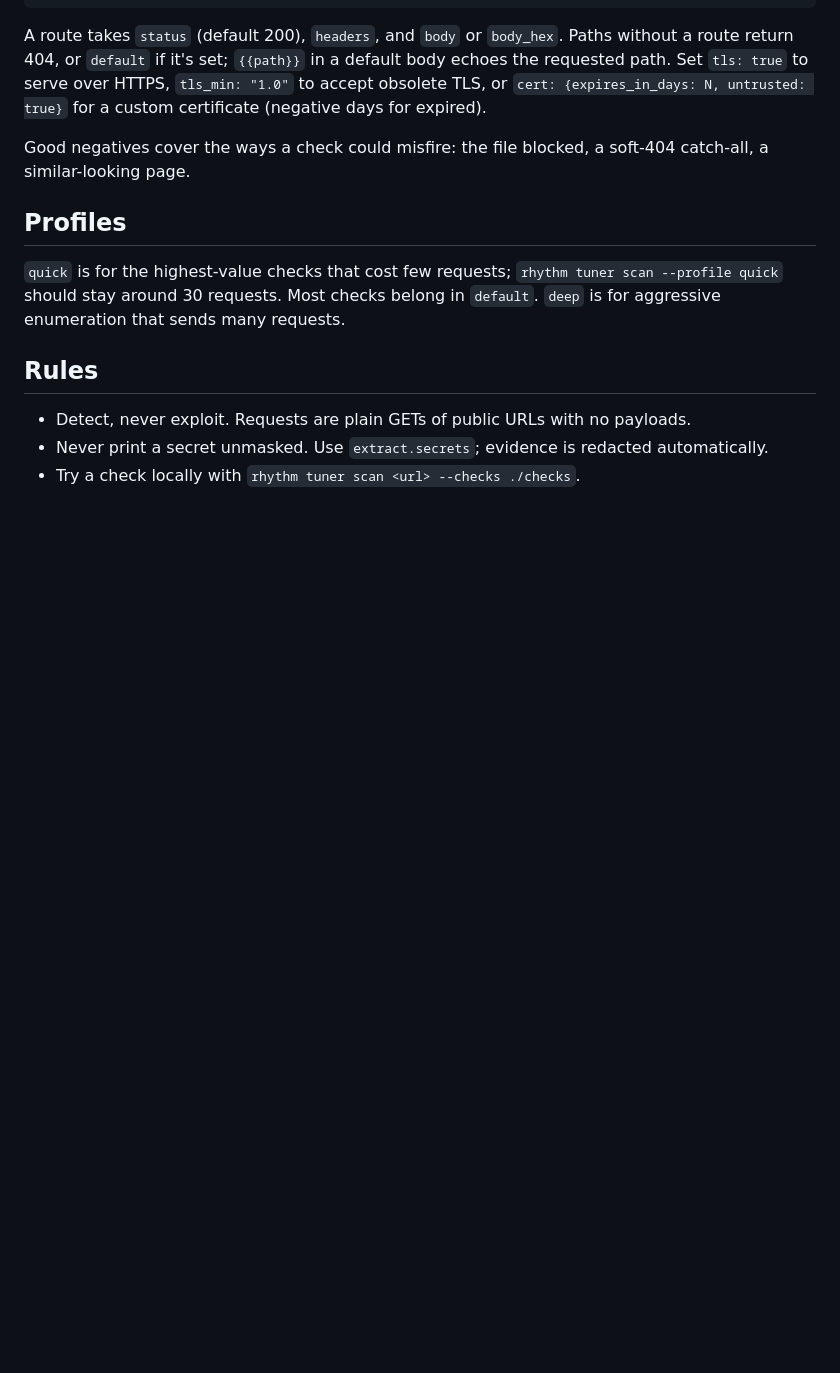
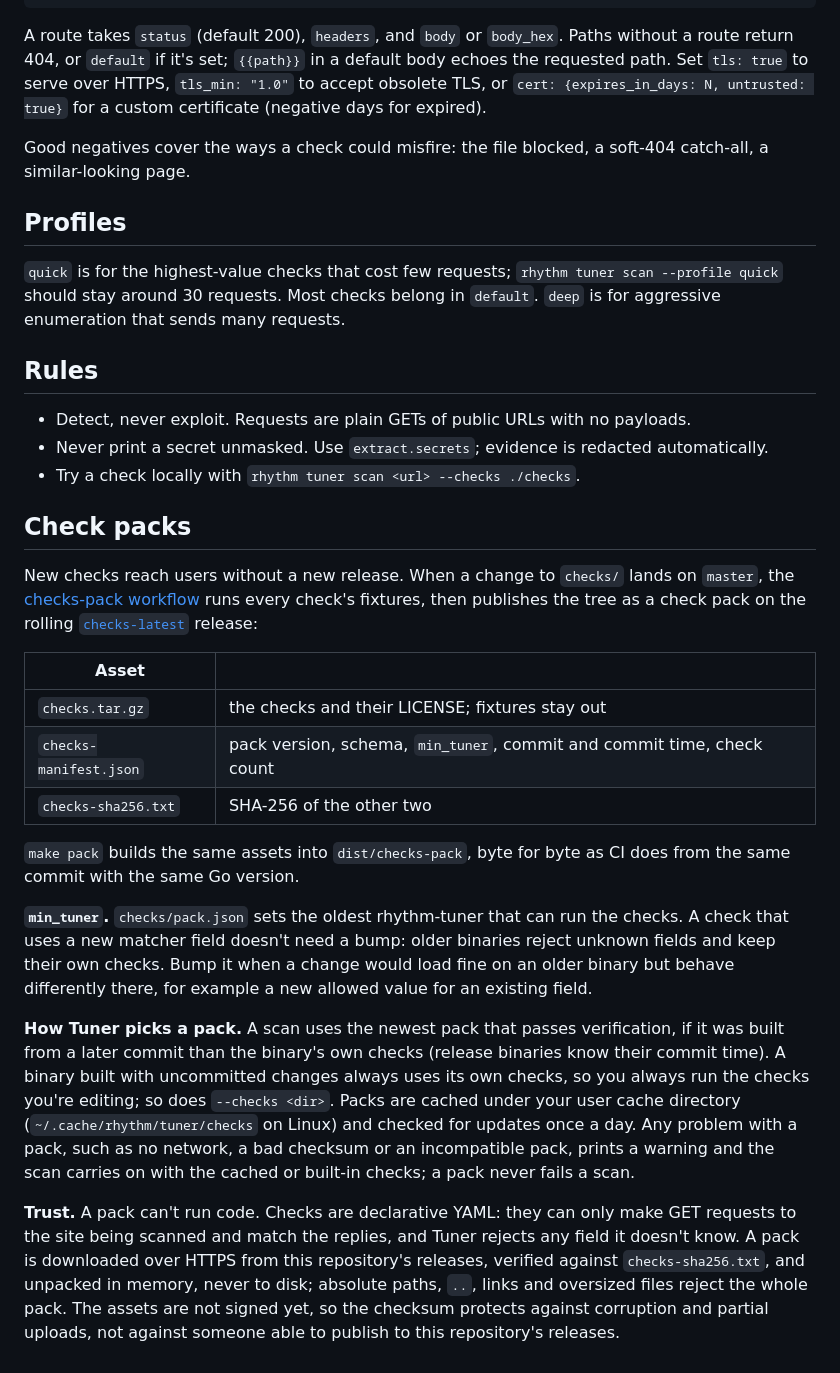
Before and after one commit to RhythmShahriar/tuner, a Markdown page: docs/checks.md, the part around the change. GitHub-like rendering; blank space fills up the shorter version.

Commit message:
docs: explain check packs, their trust model and new flags

```diff
--- a/docs/checks.md
+++ b/docs/checks.md
@@ -84,3 +84,21 @@ enumeration that sends many requests.
 - Detect, never exploit. Requests are plain GETs of public URLs with no payloads.
 - Never print a secret unmasked. Use `extract.secrets`; evidence is redacted automatically.
 - Try a check locally with `rhythm tuner scan <url> --checks ./checks`.
+
+## Check packs
+
+New checks reach users without a new release. When a change to `checks/` lands on `master`, the [checks-pack workflow](../.github/workflows/checks-pack.yml) runs every check's fixtures, then publishes the tree as a check pack on the rolling [`checks-latest`](https://github.com/RhythmShahriar/tuner/releases/tag/checks-latest) release:
+
+| Asset | |
+|---|---|
+| `checks.tar.gz` | the checks and their LICENSE; fixtures stay out |
+| `checks-manifest.json` | pack version, schema, `min_tuner`, commit and commit time, check count |
+| `checks-sha256.txt` | SHA-256 of the other two |
+
+`make pack` builds the same assets into `dist/checks-pack`, byte for byte as CI does from the same commit with the same Go version.
+
+**`min_tuner`.** `checks/pack.json` sets the oldest rhythm-tuner that can run the checks. A check that uses a new matcher field doesn't need a bump: older binaries reject unknown fields and keep their own checks. Bump it when a change would load fine on an older binary but behave differently there, for example a new allowed value for an existing field.
+
+**How Tuner picks a pack.** A scan uses the newest pack that passes verification, if it was built from a later commit than the binary's own checks (release binaries know their commit time). A binary built with uncommitted changes always uses its own checks, so you always run the checks you're editing; so does `--checks <dir>`. Packs are cached under your user cache directory (`~/.cache/rhythm/tuner/checks` on Linux) and checked for updates once a day. Any problem with a pack, such as no network, a bad checksum or an incompatible pack, prints a warning and the scan carries on with the cached or built-in checks; a pack never fails a scan.
+
+**Trust.** A pack can't run code. Checks are declarative YAML: they can only make GET requests to the site being scanned and match the replies, and Tuner rejects any field it doesn't know. A pack is downloaded over HTTPS from this repository's releases, verified against `checks-sha256.txt`, and unpacked in memory, never to disk; absolute paths, `..`, links and oversized files reject the whole pack. The assets are not signed yet, so the checksum protects against corruption and partial uploads, not against someone able to publish to this repository's releases.
```
Also changed, not shown: docs/usage.md (+9 -5 lines).
